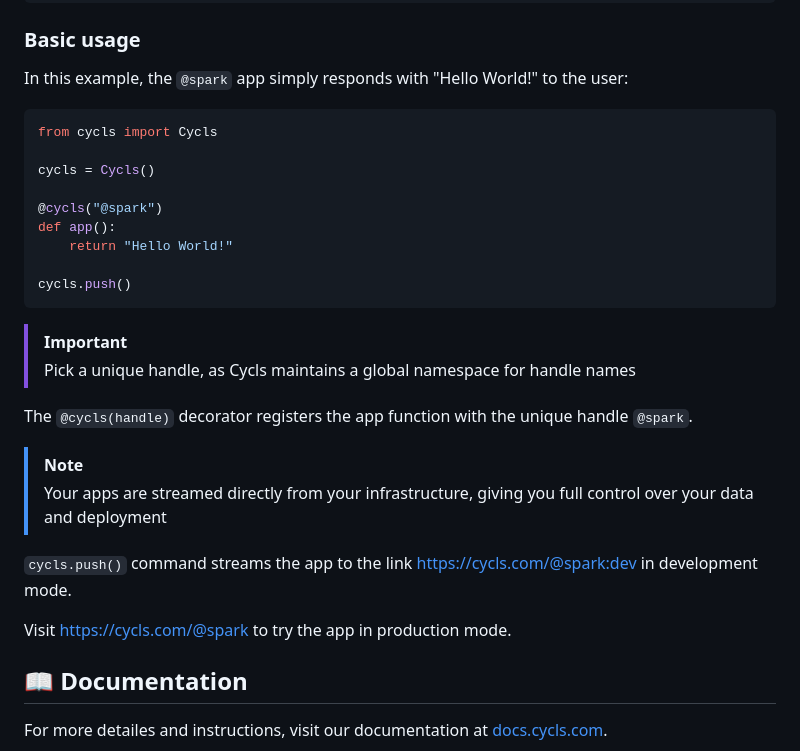
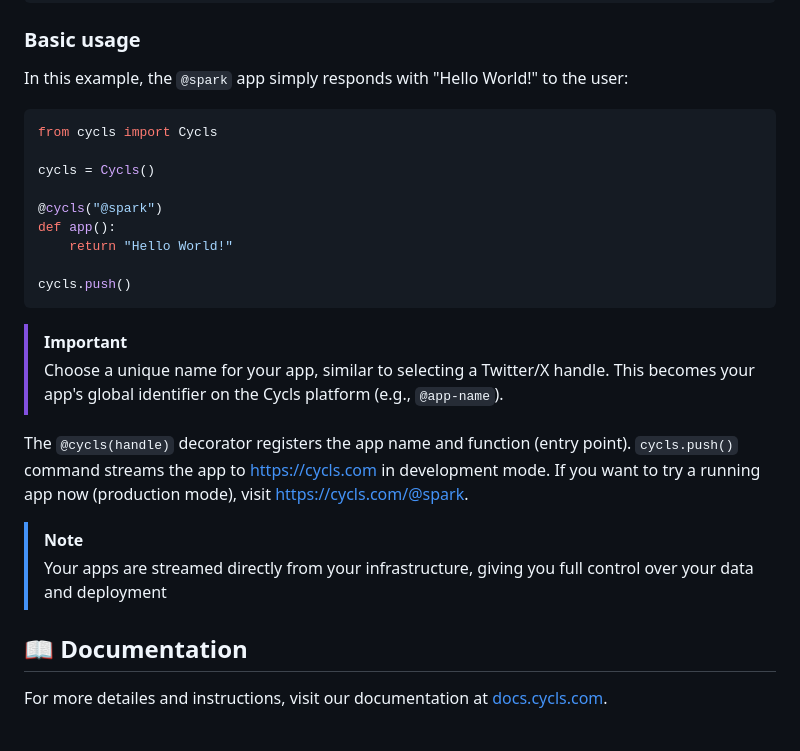
Before and after one commit to Cycls/cycls-py, a Markdown page: README.md, the part around the change. Drawn GitHub-style.

````diff
--- a/README.md
+++ b/README.md
@@ -45,7 +45,6 @@ pip install cycls
 
 ### Basic usage
 In this example, the `@spark` app simply responds with "Hello World!" to the user:
-
 ```py
 from cycls import Cycls
 
@@ -59,16 +58,12 @@ cycls.push()
 ```
 
 > [!IMPORTANT]
-> Pick a unique handle, as Cycls maintains a global namespace for handle names
+> Choose a unique name for your app, similar to selecting a Twitter/X handle. This becomes your app's global identifier on the Cycls platform (e.g., `@app-name`).
 
-The `@cycls(handle)` decorator registers the app function with the unique handle `@spark`.
+The `@cycls(handle)` decorator registers the app name and function (entry point). `cycls.push()` command streams the app to https://cycls.com in development mode. If you want to try a running app now (production mode), visit https://cycls.com/@spark.
 
 > [!NOTE]
 > Your apps are streamed directly from your infrastructure, giving you full control over your data and deployment
-
-`cycls.push()` command streams the app to the link https://cycls.com/@spark:dev in development mode.
-
-Visit https://cycls.com/@spark to try the app in production mode.
 
 ## 📖 Documentation
 For more detailes and instructions, visit our documentation at [docs.cycls.com](https://docs.cycls.com/).
````
